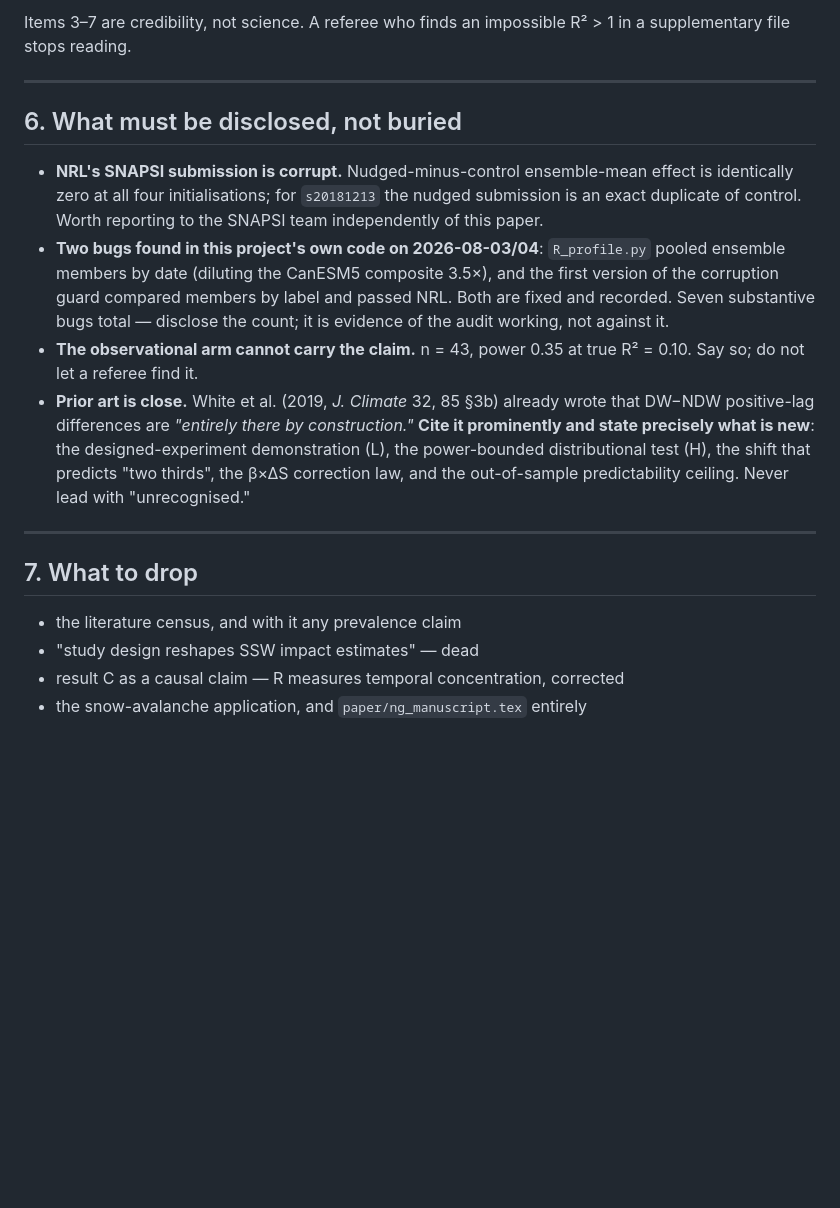
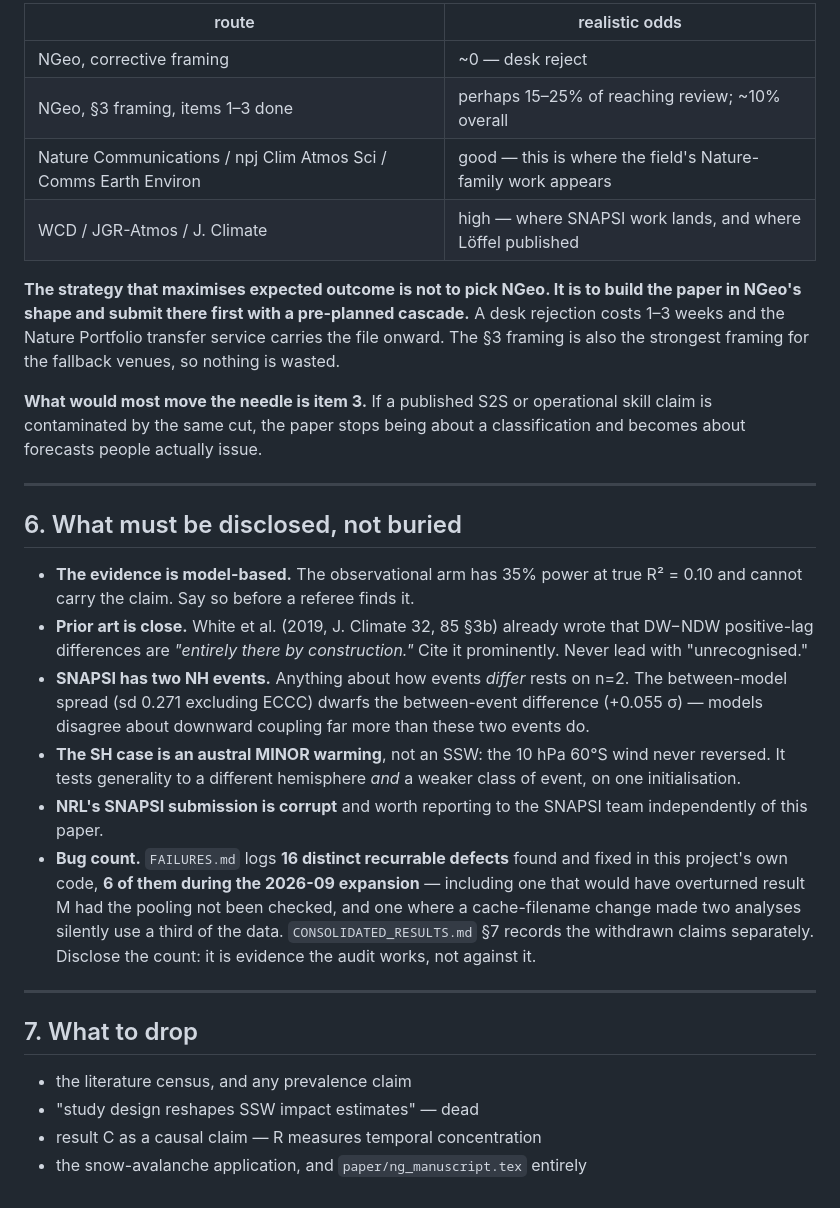
Before and after one commit to ProgrmerJack/Solar-Magnetic-Analysis, a Markdown page: ssw-design-analysis/NATURE_GEO_PLAN.md, the part around one of its changes. Drawn GitHub-style; blank space fills up the shorter version.

```diff
--- a/ssw-design-analysis/NATURE_GEO_PLAN.md
+++ b/ssw-design-analysis/NATURE_GEO_PLAN.md
@@ -119,34 +143,51 @@ mode is choosing a target and then finding a result to fit it
 
-Items 3–7 are credibility, not science. A referee who finds an impossible R² > 1
-in a supplementary file stops reading.
+| route | realistic odds |
+|---|---|
+| NGeo, corrective framing | ~0 — desk reject |
+| NGeo, §3 framing, items 1–3 done | perhaps 15–25% of reaching review; ~10% overall |
+| Nature Communications / npj Clim Atmos Sci / Comms Earth Environ | good — this is where the field's Nature-family work appears |
+| WCD / JGR-Atmos / J. Climate | high — where SNAPSI work lands, and where Löffel published |
+
+**The strategy that maximises expected outcome is not to pick NGeo. It is to build
+the paper in NGeo's shape and submit there first with a pre-planned cascade.** A
+desk rejection costs 1–3 weeks and the Nature Portfolio transfer service carries
+the file onward. The §3 framing is also the strongest framing for the fallback
+venues, so nothing is wasted.
+
+**What would most move the needle is item 3.** If a published S2S or operational
+skill claim is contaminated by the same cut, the paper stops being about a
+classification and becomes about forecasts people actually issue.
 
 ---
 
 ## 6. What must be disclosed, not buried
 
-- **NRL's SNAPSI submission is corrupt.** Nudged-minus-control ensemble-mean effect
-  is identically zero at all four initialisations; for `s20181213` the nudged
-  submission is an exact duplicate of control. Worth reporting to the SNAPSI team
+- **The evidence is model-based.** The observational arm has 35% power at true
+  R² = 0.10 and cannot carry the claim. Say so before a referee finds it.
+- **Prior art is close.** White et al. (2019, J. Climate 32, 85 §3b) already wrote
+  that DW−NDW positive-lag differences are *"entirely there by construction."*
+  Cite it prominently. Never lead with "unrecognised."
+- **SNAPSI has two NH events.** Anything about how events *differ* rests on n=2.
+  The between-model spread (sd 0.271 excluding ECCC) dwarfs the between-event
+  difference (+0.055 σ) — models disagree about downward coupling far more than
+  these two events do.
+- **The SH case is an austral MINOR warming**, not an SSW: the 10 hPa 60°S wind
+  never reversed. It tests generality to a different hemisphere *and* a weaker
+  class of event, on one initialisation.
+- **NRL's SNAPSI submission is corrupt** and worth reporting to the SNAPSI team
   independently of this paper.
-- **Two bugs found in this project's own code on 2026-08-03/04**: `R_profile.py`
-  pooled ensemble members by date (diluting the CanESM5 composite 3.5×), and the
-  first version of the corruption guard compared members by label and passed NRL.
-  Both are fixed and recorded. Seven substantive bugs total — disclose the count;
-  it is evidence of the audit working, not against it.
-- **The observational arm cannot carry the claim.** n = 43, power 0.35 at true
-  R² = 0.10. Say so; do not let a referee find it.
-- **Prior art is close.** White et al. (2019, *J. Climate* 32, 85 §3b) already
-  wrote that DW−NDW positive-lag differences are *"entirely there by
-  construction."* **Cite it prominently and state precisely what is new**: the
-  designed-experiment demonstration (L), the power-bounded distributional test (H),
-  the shift that predicts "two thirds", the β×ΔS correction law, and the
-  out-of-sample predictability ceiling. Never lead with "unrecognised."
+- **Bug count.** `FAILURES.md` logs **16 distinct recurrable defects** found and
+  fixed in this project's own code, **6 of them during the 2026-09 expansion** —
+  including one that would have overturned result M had the pooling not been
+  checked, and one where a cache-filename change made two analyses silently use a
+  third of the data. `CONSOLIDATED_RESULTS.md` §7 records the withdrawn claims
+  separately. Disclose the count: it is evidence the audit works, not against it.
 
 ---
 
 ## 7. What to drop
 
-- the literature census, and with it any prevalence claim
+- the literature census, and any prevalence claim
 - "study design reshapes SSW impact estimates" — dead
-- result C as a causal claim — R measures temporal concentration, corrected
+- result C as a causal claim — R measures temporal concentration
 - the snow-avalanche application, and `paper/ng_manuscript.tex` entirely
```
Also changed, not shown: other parts of ssw-design-analysis/NATURE_GEO_PLAN.md (+112 -88 lines), FAILURES.md (+15 -0 lines).
